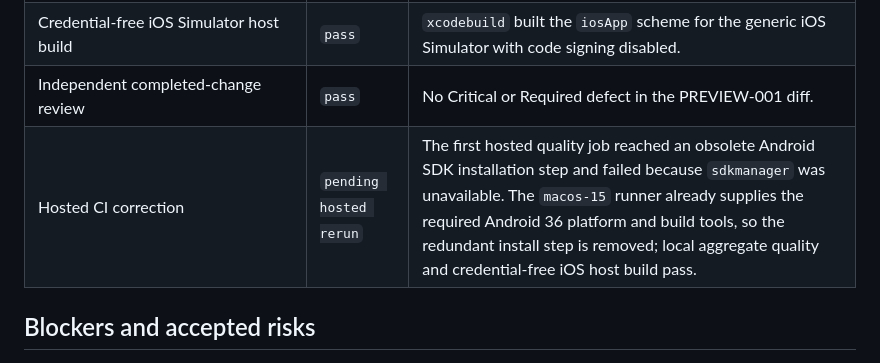
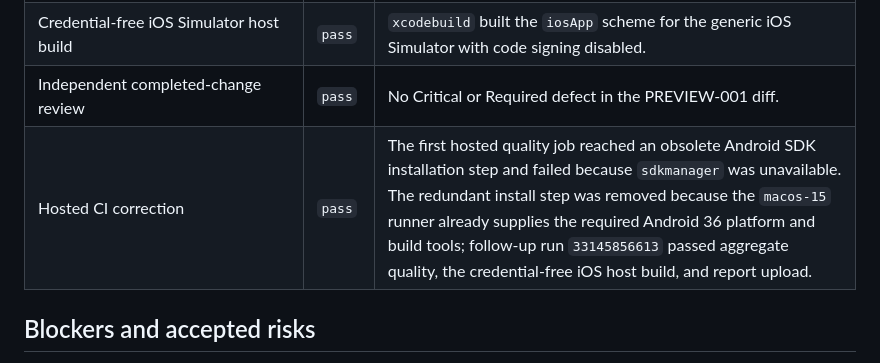
Before and after one commit to dees91/posato, a Markdown page: tasks/executions/preview-001-compose-screen-previews.md, the part around the change. GitHub-like rendering.

```diff
--- a/tasks/executions/preview-001-compose-screen-previews.md
+++ b/tasks/executions/preview-001-compose-screen-previews.md
@@ -47,7 +47,7 @@
 | `./gradlew quality` | `pass` | The aggregate gate passed all 92 tasks, including Android, JVM, iOS, Detekt, ktlint, tests, and the macOS distributable. |
 | Credential-free iOS Simulator host build | `pass` | `xcodebuild` built the `iosApp` scheme for the generic iOS Simulator with code signing disabled. |
 | Independent completed-change review | `pass` | No Critical or Required defect in the PREVIEW-001 diff. |
-| Hosted CI correction | `pending hosted rerun` | The first hosted quality job reached an obsolete Android SDK installation step and failed because `sdkmanager` was unavailable. The `macos-15` runner already supplies the required Android 36 platform and build tools, so the redundant install step is removed; local aggregate quality and credential-free iOS host build pass. |
+| Hosted CI correction | `pass` | The first hosted quality job reached an obsolete Android SDK installation step and failed because `sdkmanager` was unavailable. The redundant install step was removed because the `macos-15` runner already supplies the required Android 36 platform and build tools; follow-up run `33145856613` passed aggregate quality, the credential-free iOS host build, and report upload. |
 
 ## Blockers and accepted risks
 
```
Also changed, not shown: tasks/executions/targets-001-exact-domain-management.md (+1 -0 lines).
